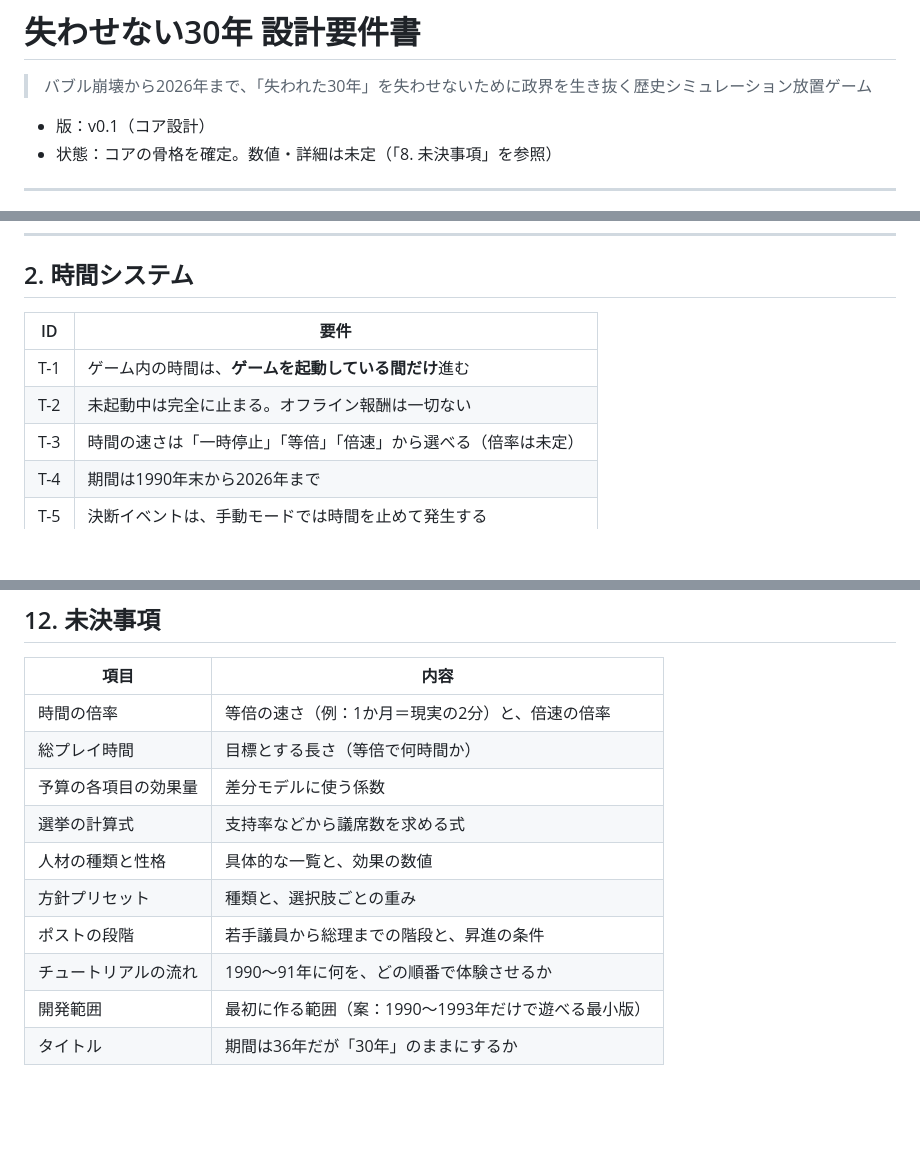
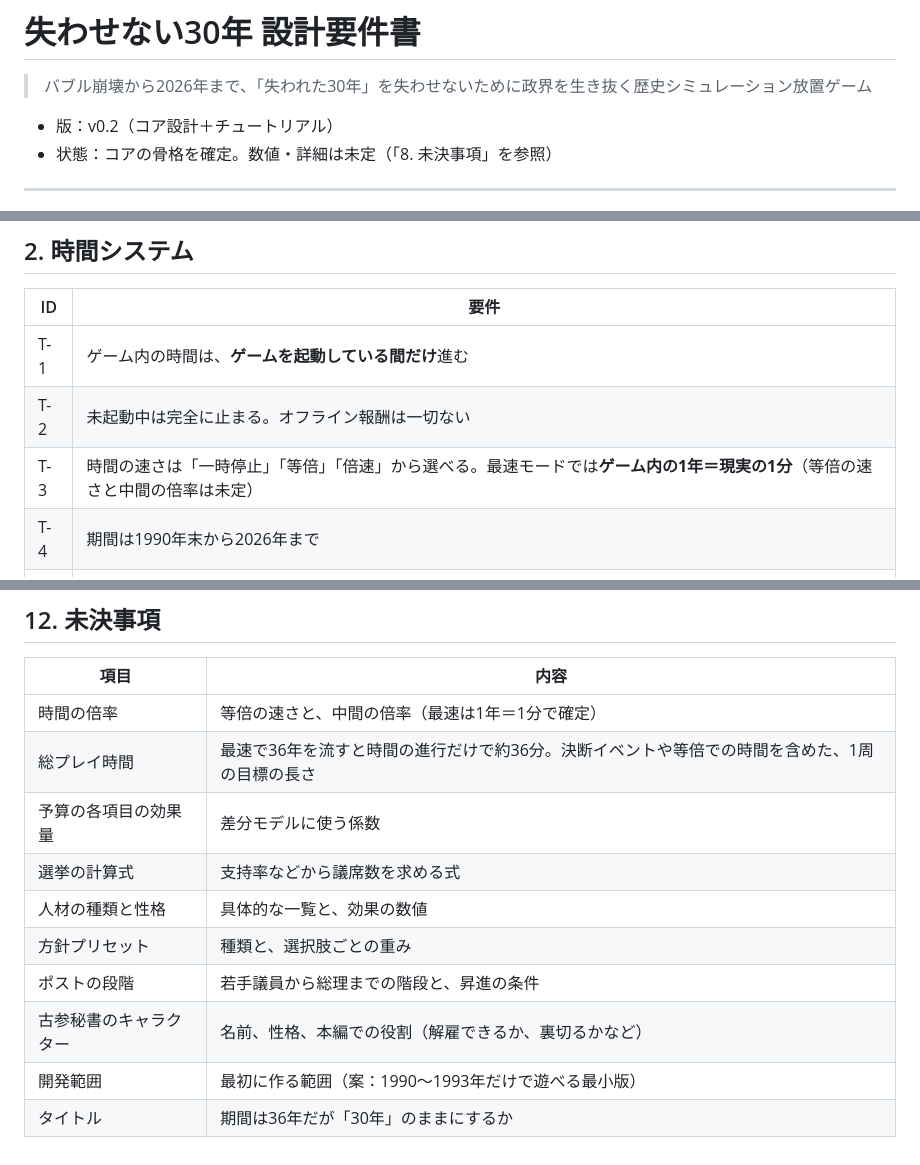
Before and after one commit to Investorkabuto/RE-BURST, a Markdown page: docs/design-requirements.md, 3 parts joined by grey strips. GitHub-like rendering; blank space fills up the shorter version.

```diff
--- a/docs/design-requirements.md
+++ b/docs/design-requirements.md
@@ -2,7 +2,7 @@
 
 > バブル崩壊から2026年まで、「失われた30年」を失わせないために政界を生き抜く歴史シミュレーション放置ゲーム
 
-- 版：v0.1（コア設計）
+- 版：v0.2（コア設計＋チュートリアル）
 - 状態：コアの骨格を確定。数値・詳細は未定（「8. 未決事項」を参照）
 
 ---
@@ -30,7 +30,7 @@
 |---|---|
 | T-1 | ゲーム内の時間は、**ゲームを起動している間だけ**進む |
 | T-2 | 未起動中は完全に止まる。オフライン報酬は一切ない |
-| T-3 | 時間の速さは「一時停止」「等倍」「倍速」から選べる（倍率は未定） |
+| T-3 | 時間の速さは「一時停止」「等倍」「倍速」から選べる。最速モードでは**ゲーム内の1年＝現実の1分**（等倍の速さと中間の倍率は未定） |
 | T-4 | 期間は1990年末から2026年まで |
 | T-5 | 決断イベントは、手動モードでは時間を止めて発生する |
 
@@ -278,13 +295,13 @@
 
 | 項目 | 内容 |
 |---|---|
-| 時間の倍率 | 等倍の速さ（例：1か月＝現実の2分）と、倍速の倍率 |
-| 総プレイ時間 | 目標とする長さ（等倍で何時間か） |
+| 時間の倍率 | 等倍の速さと、中間の倍率（最速は1年＝1分で確定） |
+| 総プレイ時間 | 最速で36年を流すと時間の進行だけで約36分。決断イベントや等倍での時間を含めた、1周の目標の長さ |
 | 予算の各項目の効果量 | 差分モデルに使う係数 |
 | 選挙の計算式 | 支持率などから議席数を求める式 |
 | 人材の種類と性格 | 具体的な一覧と、効果の数値 |
 | 方針プリセット | 種類と、選択肢ごとの重み |
 | ポストの段階 | 若手議員から総理までの階段と、昇進の条件 |
-| チュートリアルの流れ | 1990〜91年に何を、どの順番で体験させるか |
+| 古参秘書のキャラクター | 名前、性格、本編での役割（解雇できるか、裏切るかなど） |
 | 開発範囲 | 最初に作る範囲（案：1990〜1993年だけで遊べる最小版） |
 | タイトル | 期間は36年だが「30年」のままにするか |
```
Also changed, not shown: other parts of docs/design-requirements.md (+29 -12 lines).
